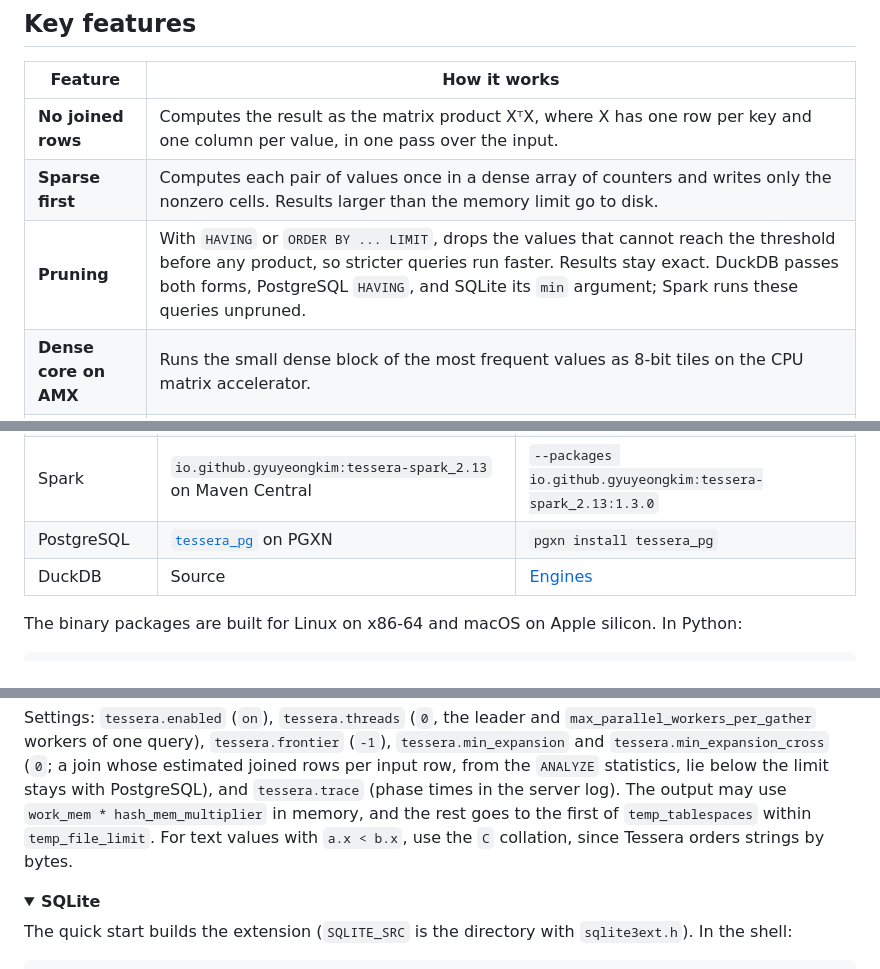
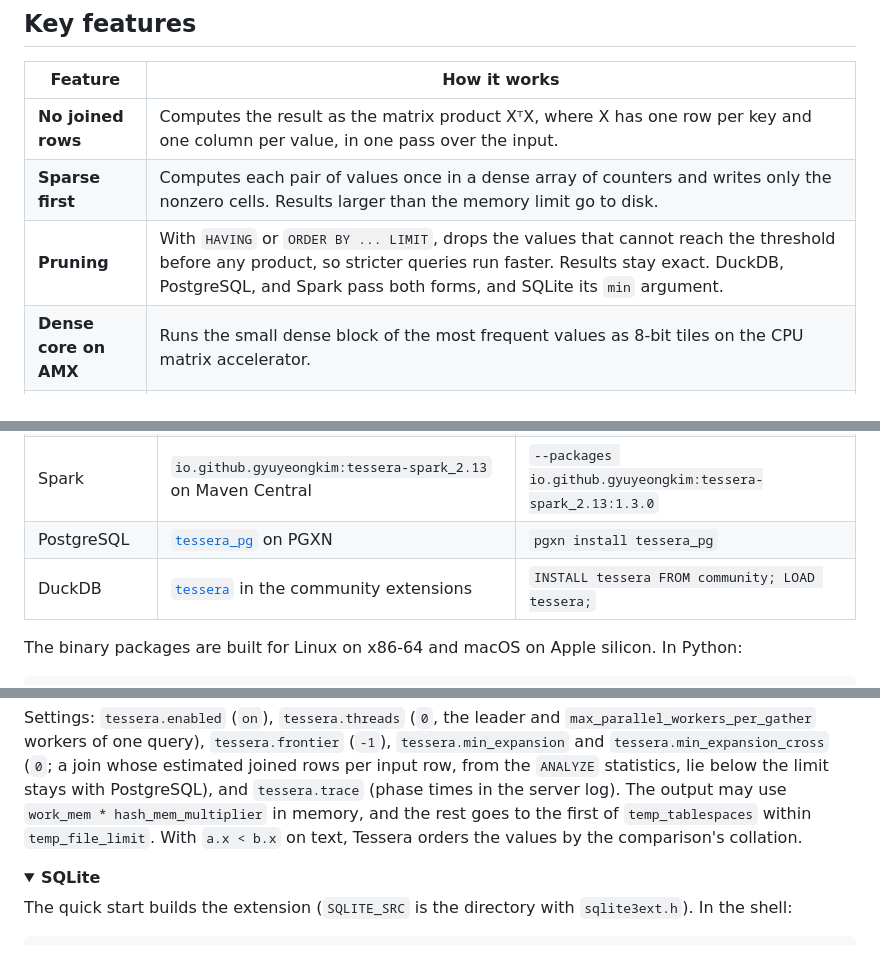
Before and after one commit to GyuyeongKim/Tessera-public, a Markdown page: README.md, 3 parts joined by grey strips. GitHub-like rendering; folded sections open.

```diff
--- a/README.md
+++ b/README.md
@@ -41,7 +55,7 @@ answer.
 |---|---|
 | **No joined rows** | Computes the result as the matrix product XᵀX, where X has one row per key and one column per value, in one pass over the input. |
 | **Sparse first** | Computes each pair of values once in a dense array of counters and writes only the nonzero cells. Results larger than the memory limit go to disk. |
-| **Pruning** | With `HAVING` or `ORDER BY ... LIMIT`, drops the values that cannot reach the threshold before any product, so stricter queries run faster. Results stay exact. DuckDB passes both forms, PostgreSQL `HAVING`, and SQLite its `min` argument; Spark runs these queries unpruned. |
+| **Pruning** | With `HAVING` or `ORDER BY ... LIMIT`, drops the values that cannot reach the threshold before any product, so stricter queries run faster. Results stay exact. DuckDB, PostgreSQL, and Spark pass both forms, and SQLite its `min` argument. |
 | **Dense core on AMX** | Runs the small dense block of the most frequent values as 8-bit tiles on the CPU matrix accelerator. |
 | **Exact integer sums** | Sums integer weights exactly, in 64 or 128 bits, and raises the engine's own overflow error wherever the engine's plan would. |
 | **Cost-based frontier** | The two paths meet at the dense frontier, which a cost model places for each query where an accelerator tile costs as much as the sparse products it replaces. Pruning runs first, so the frontier follows the query, and it stays empty when no block pays off. |
@@ -89,7 +103,7 @@ linear algebra (54.3 s against 2.9 s on the news articles). Release 1.1.1 reruns
 | SQLite | `tessera-sqlite-<version>-<platform>.tar.gz` on the [releases page](https://github.com/GyuyeongKim/Tessera-public/releases) | `.load ./tessera` in the shell |
 | Spark | `io.github.gyuyeongkim:tessera-spark_2.13` on Maven Central | `--packages io.github.gyuyeongkim:tessera-spark_2.13:1.3.0` |
 | PostgreSQL | [`tessera_pg`](https://pgxn.org/dist/tessera_pg/) on PGXN | `pgxn install tessera_pg` |
-| DuckDB | Source | [Engines](#engines) |
+| DuckDB | [`tessera`](https://duckdb.org/community_extensions/extensions/tessera.html) in the community extensions | `INSTALL tessera FROM community; LOAD tessera;` |
 
 The binary packages are built for Linux on x86-64 and macOS on Apple silicon. In Python:
 
@@ -297,7 +311,7 @@ of one query), `tessera.frontier` (`-1`), `tessera.min_expansion` and `tessera.m
 estimated joined rows per input row, from the `ANALYZE` statistics, lie below the limit stays with PostgreSQL), and
 `tessera.trace` (phase times in the server log). The output may use
 `work_mem * hash_mem_multiplier` in memory, and the rest goes to the first of `temp_tablespaces` within
-`temp_file_limit`. For text values with `a.x < b.x`, use the `C` collation, since Tessera orders strings by bytes.
+`temp_file_limit`. With `a.x < b.x` on text, Tessera orders the values by the comparison's collation.
 
 </details>
 
```
Also changed, not shown: other parts of README.md (+20 -2 lines).
